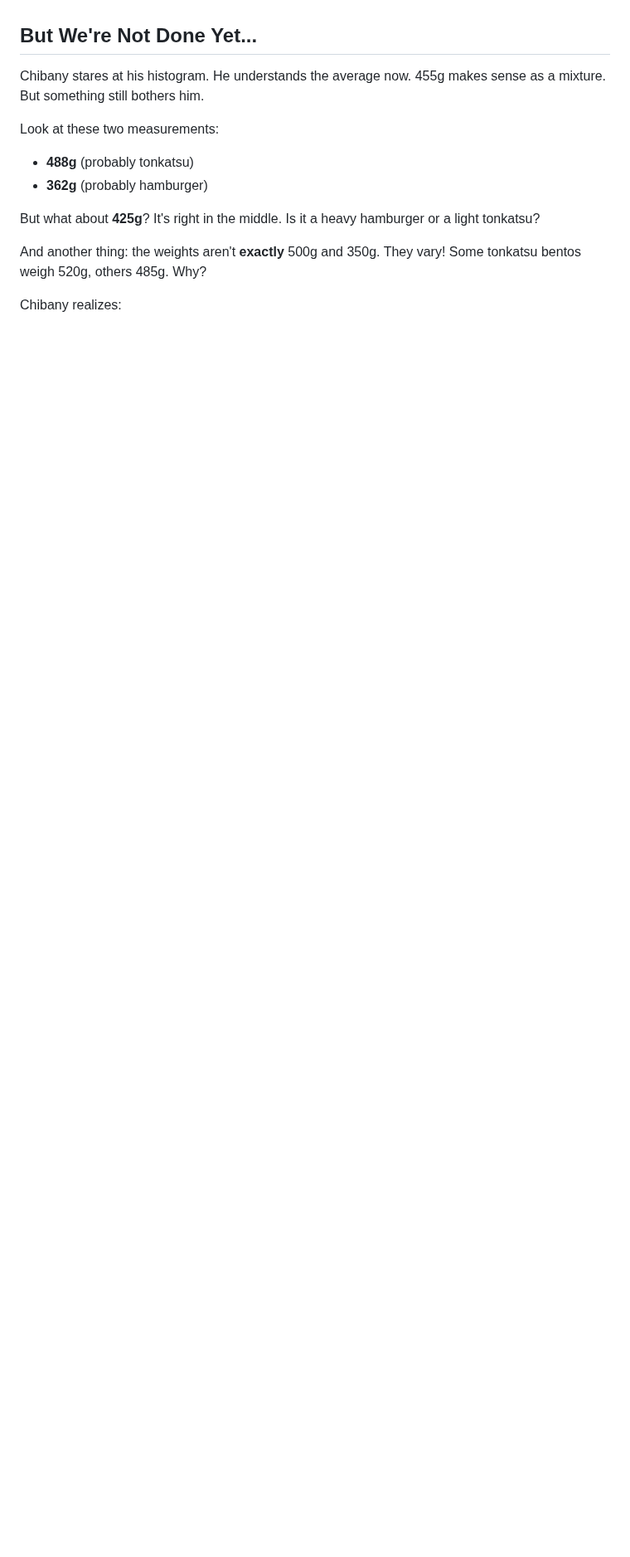
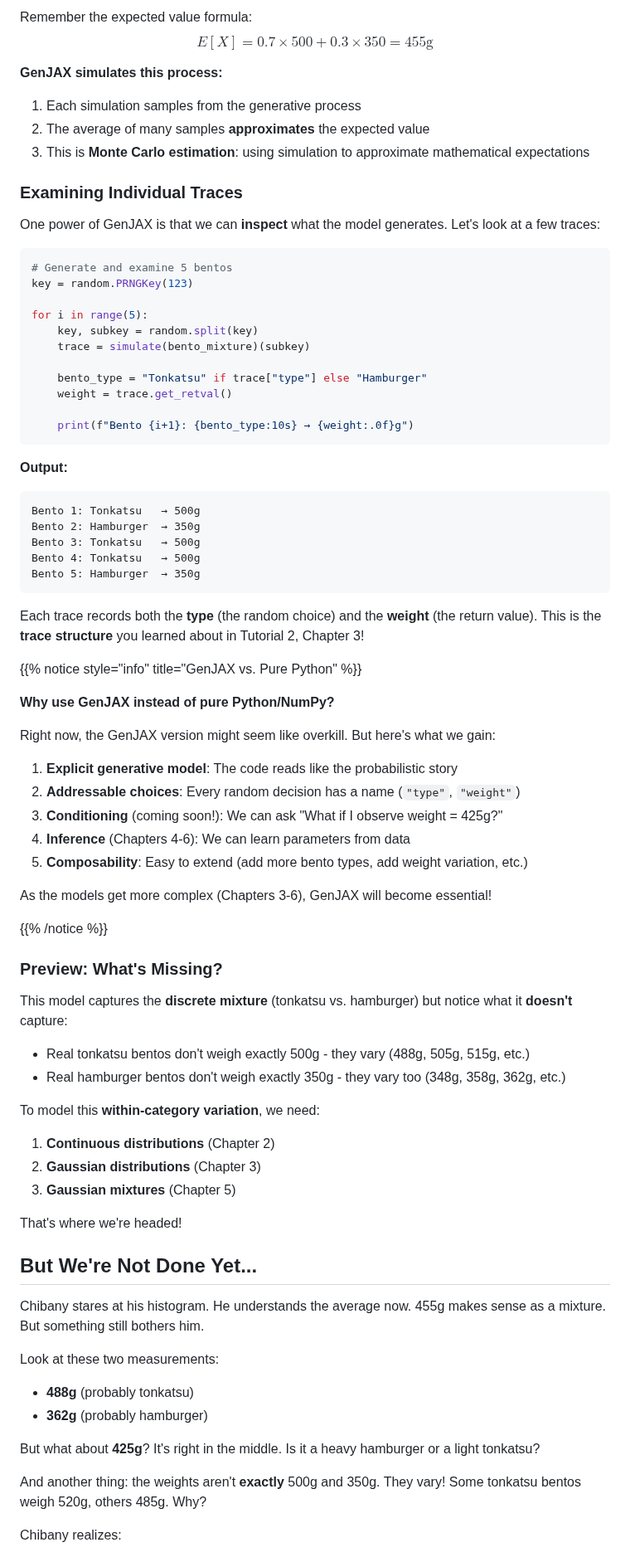
Before and after one commit to josephausterweil/probintro, a Markdown page: content/intro2/01_mystery_bentos.md, the part around one of its changes. Shown at 83% size. Rendered like a GitHub page; blank space fills up the shorter version.

````diff
--- a/content/intro2/01_mystery_bentos.md
+++ b/content/intro2/01_mystery_bentos.md
@@ -455,3 +538,71 @@ This will be crucial in Chapter 5 when we study Gaussian mixtures!
+Remember the expected value formula:
+$$E[X] = 0.7 \times 500 + 0.3 \times 350 = 455\text{g}$$
+
+**GenJAX simulates this process:**
+1. Each simulation samples from the generative process
+2. The average of many samples **approximates** the expected value
+3. This is **Monte Carlo estimation**: using simulation to approximate mathematical expectations
+
+### Examining Individual Traces
+
+One power of GenJAX is that we can **inspect** what the model generates. Let's look at a few traces:
+
+```python
+# Generate and examine 5 bentos
+key = random.PRNGKey(123)
+
+for i in range(5):
+    key, subkey = random.split(key)
+    trace = simulate(bento_mixture)(subkey)
+
+    bento_type = "Tonkatsu" if trace["type"] else "Hamburger"
+    weight = trace.get_retval()
+
+    print(f"Bento {i+1}: {bento_type:10s} → {weight:.0f}g")
+```
+
+**Output:**
+```
+Bento 1: Tonkatsu   → 500g
+Bento 2: Hamburger  → 350g
+Bento 3: Tonkatsu   → 500g
+Bento 4: Tonkatsu   → 500g
+Bento 5: Hamburger  → 350g
+```
+
+Each trace records both the **type** (the random choice) and the **weight** (the return value). This is the **trace structure** you learned about in Tutorial 2, Chapter 3!
+
+{{% notice style="info" title="GenJAX vs. Pure Python" %}}
+
+**Why use GenJAX instead of pure Python/NumPy?**
+
+Right now, the GenJAX version might seem like overkill. But here's what we gain:
+
+1. **Explicit generative model**: The code reads like the probabilistic story
+2. **Addressable choices**: Every random decision has a name (`"type"`, `"weight"`)
+3. **Conditioning** (coming soon!): We can ask "What if I observe weight = 425g?"
+4. **Inference** (Chapters 4-6): We can learn parameters from data
+5. **Composability**: Easy to extend (add more bento types, add weight variation, etc.)
+
+As the models get more complex (Chapters 3-6), GenJAX will become essential!
+
+{{% /notice %}}
+
+### Preview: What's Missing?
+
+This model captures the **discrete mixture** (tonkatsu vs. hamburger) but notice what it **doesn't** capture:
+
+- Real tonkatsu bentos don't weigh exactly 500g - they vary (488g, 505g, 515g, etc.)
+- Real hamburger bentos don't weigh exactly 350g - they vary too (348g, 358g, 362g, etc.)
+
+To model this **within-category variation**, we need:
+
+1. **Continuous distributions** (Chapter 2)
+2. **Gaussian distributions** (Chapter 3)
+3. **Gaussian mixtures** (Chapter 5)
+
+That's where we're headed!
+
 ## But We're Not Done Yet...
 
 Chibany stares at his histogram. He understands the average now. 455g makes sense as a mixture. But something still bothers him.
````
Also changed, not shown: other parts of content/intro2/01_mystery_bentos.md (+83 -0 lines).
